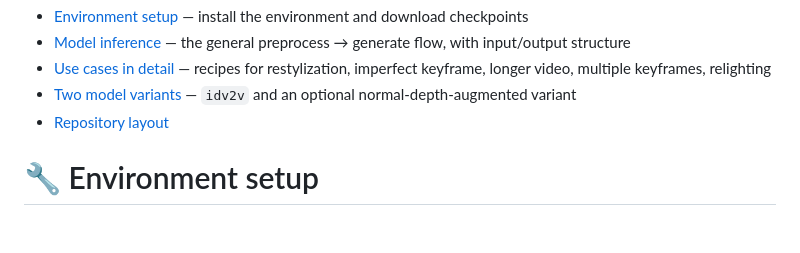
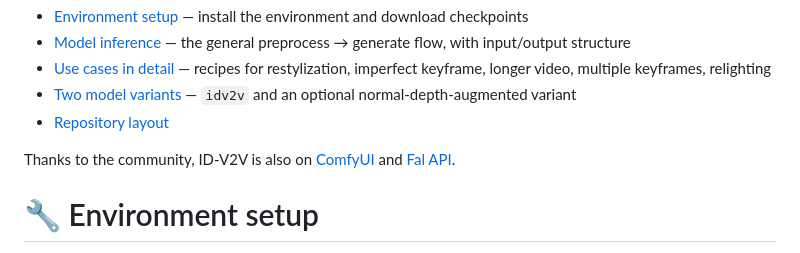
Before and after one commit to Eyeline-Labs/ID-V2V, a Markdown page: README.md, the part around the change. Rendered like a GitHub page; blank space fills up the shorter version.

```diff
--- a/README.md
+++ b/README.md
@@ -22,6 +22,8 @@ This repository contains:
 - [Use cases in detail](#-use-cases-in-detail) — recipes for restylization, imperfect keyframe, longer video, multiple keyframes, relighting
 - [Two model variants](#-two-model-variants) — `idv2v` and an optional normal-depth-augmented variant
 - [Repository layout](#-repository-layout)
+
+Thanks to the community, ID-V2V is also on [ComfyUI](https://github.com/Comfy-Org/ComfyUI/pull/15139) and [Fal API](https://fal.ai/models/fal-ai/id-v2v).
 
 # &#128295; Environment setup
 
```
